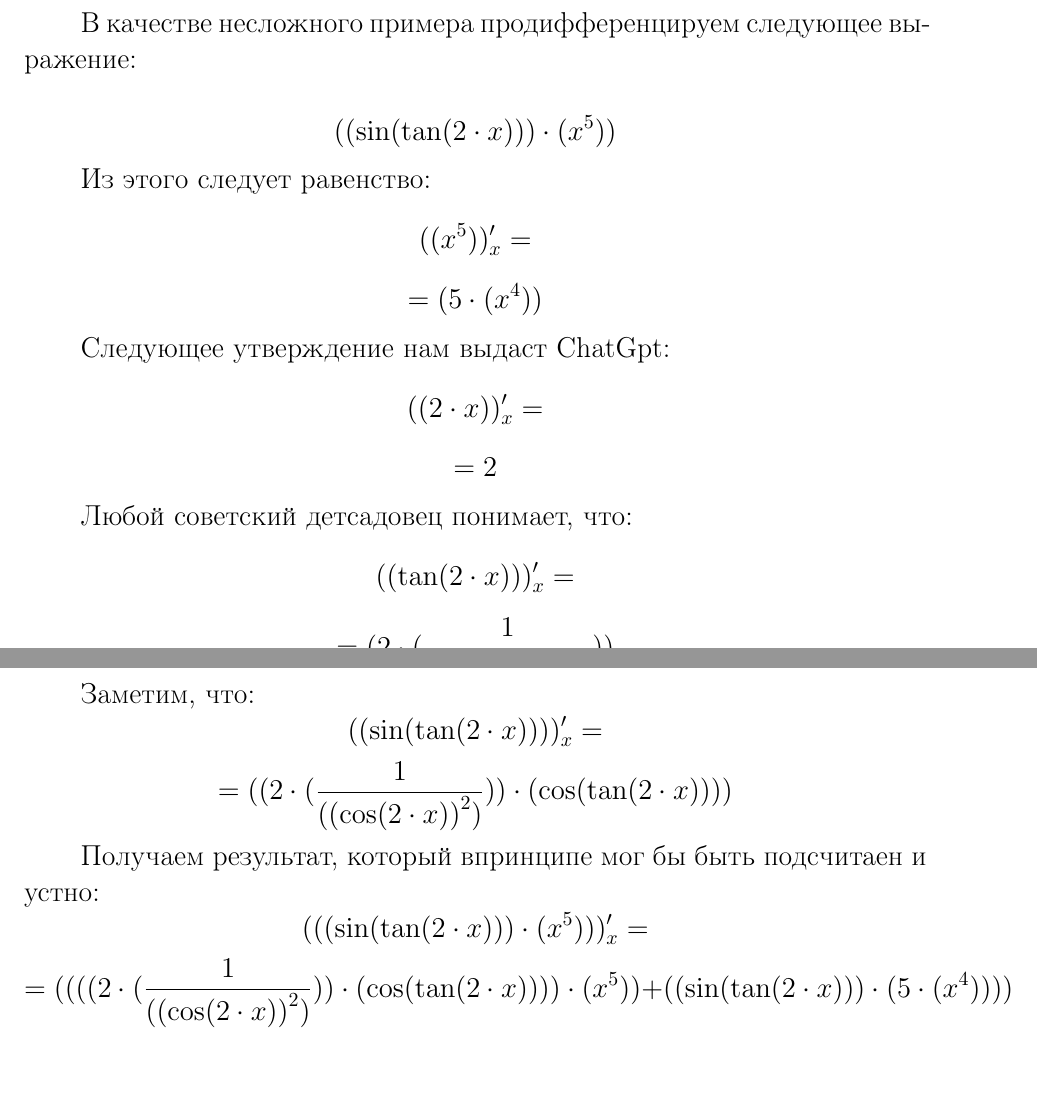
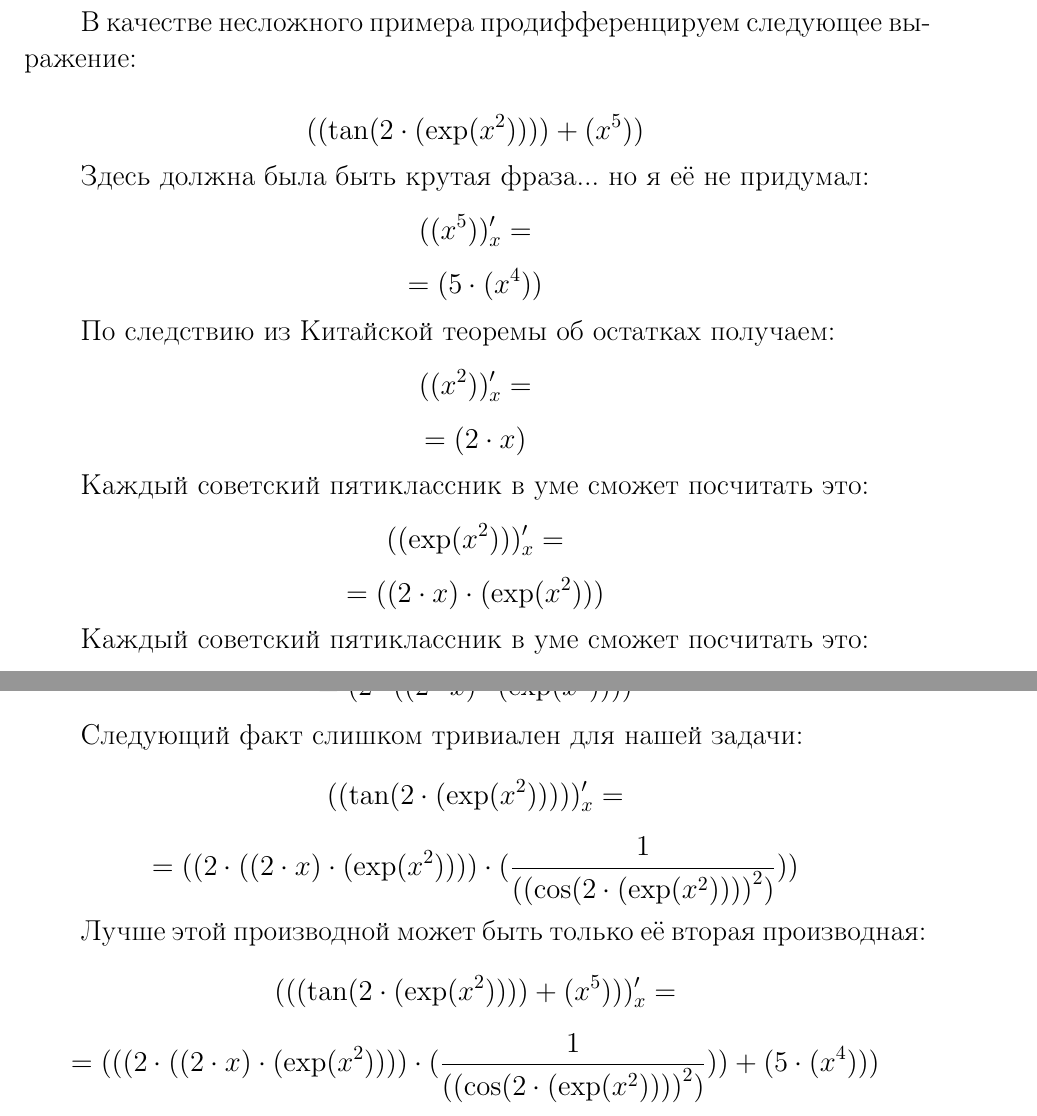
Before and after one commit to Yan103/Differencator, a LaTeX document (TeXFiles/Solution.tex): two parts of pages 1 and 2 of 2, joined at a grey line, cut so that both start at the same text, the shorter picture padded with empty space. Compiled offline with pdfLaTeX.

Commit message:
Bug fix <3

```diff
--- a/TeXFiles/Solution.tex
+++ b/TeXFiles/Solution.tex
@@ -18,26 +18,30 @@
 
 \hspace{1cm}В качестве несложного примера продифференцируем следующее выражение:
 
-$$  (  {  (  \sin  (  \tan  (  {  {  2}  }  \cdot {  {x}  }  )  )  )  }  \cdot {  (  {  {x}  }  ^  {  {  5}  }  )  }  )  $$
-\hspace{1cm}Из этого следует равенство:
+$$  (  {  (  \tan  (  {  {  2}  }  \cdot {  (  \exp  (  {  {x}  }  ^  {  {  2}  }  )  )  }  )  )  }  +  {  (  {  {x}  }  ^  {  {  5}  }  )  }  )  $$
+\hspace{1cm}Здесь должна была быть крутая фраза... но я её не придумал:
 $$ ( (  {  {x}  }  ^  {  {  5}  }  ) )_{x}' = $$
 $$ =  (  {  {  5}  }  \cdot {  (  {  {x}  }  ^  {  {  4}  }  )  }  )  $$
 
-\hspace{1cm}Следующее утверждение нам выдаст ChatGpt:
-$$ ( (  {  {  2}  }  \cdot {  {x}  }  ) )_{x}' = $$
-$$ =  {  2}  $$
+\hspace{1cm}По следствию из Китайской теоремы об остатках получаем:
+$$ ( (  {  {x}  }  ^  {  {  2}  }  ) )_{x}' = $$
+$$ =  (  {  {  2}  }  \cdot {  {x}  }  )  $$
 
-\hspace{1cm}Любой советский детсадовец понимает, что:
-$$ ( (  \tan  (  {  {  2}  }  \cdot {  {x}  }  )  ) )_{x}' = $$
-$$ =  (  {  {  2}  }  \cdot {  (  \frac {  {  1}  }  {  (  {  (  \cos  (  {  {  2}  }  \cdot {  {x}  }  )  )  }  ^  {  {  2}  }  )  }  )  }  )  $$
+\hspace{1cm}Каждый советский пятиклассник в уме сможет посчитать это:
+$$ ( (  \exp  (  {  {x}  }  ^  {  {  2}  }  )  ) )_{x}' = $$
+$$ =  (  {  (  {  {  2}  }  \cdot {  {x}  }  )  }  \cdot {  (  \exp  (  {  {x}  }  ^  {  {  2}  }  )  )  }  )  $$
 
-\hspace{1cm}Заметим, что:
-$$ ( (  \sin  (  \tan  (  {  {  2}  }  \cdot {  {x}  }  )  )  ) )_{x}' = $$
-$$ =  (  {  (  {  {  2}  }  \cdot {  (  \frac {  {  1}  }  {  (  {  (  \cos  (  {  {  2}  }  \cdot {  {x}  }  )  )  }  ^  {  {  2}  }  )  }  )  }  )  }  \cdot {  (  \cos  (  \tan  (  {  {  2}  }  \cdot {  {x}  }  )  )  )  }  )  $$
+\hspace{1cm}Каждый советский пятиклассник в уме сможет посчитать это:
+$$ ( (  {  {  2}  }  \cdot {  (  \exp  (  {  {x}  }  ^  {  {  2}  }  )  )  }  ) )_{x}' = $$
+$$ =  (  {  {  2}  }  \cdot {  (  {  (  {  {  2}  }  \cdot {  {x}  }  )  }  \cdot {  (  \exp  (  {  {x}  }  ^  {  {  2}  }  )  )  }  )  }  )  $$
 
-\hspace{1cm}Получаем результат, который впринципе мог бы быть подсчитаен и устно:
-$$ ( (  {  (  \sin  (  \tan  (  {  {  2}  }  \cdot {  {x}  }  )  )  )  }  \cdot {  (  {  {x}  }  ^  {  {  5}  }  )  }  ) )_{x}' = $$
-$$ =  (  {  (  {  (  {  (  {  {  2}  }  \cdot {  (  \frac {  {  1}  }  {  (  {  (  \cos  (  {  {  2}  }  \cdot {  {x}  }  )  )  }  ^  {  {  2}  }  )  }  )  }  )  }  \cdot {  (  \cos  (  \tan  (  {  {  2}  }  \cdot {  {x}  }  )  )  )  }  )  }  \cdot {  (  {  {x}  }  ^  {  {  5}  }  )  }  )  }  +  {  (  {  (  \sin  (  \tan  (  {  {  2}  }  \cdot {  {x}  }  )  )  )  }  \cdot {  (  {  {  5}  }  \cdot {  (  {  {x}  }  ^  {  {  4}  }  )  }  )  }  )  }  )  $$
+\hspace{1cm}Следующий факт слишком тривиален для нашей задачи:
+$$ ( (  \tan  (  {  {  2}  }  \cdot {  (  \exp  (  {  {x}  }  ^  {  {  2}  }  )  )  }  )  ) )_{x}' = $$
+$$ =  (  {  (  {  {  2}  }  \cdot {  (  {  (  {  {  2}  }  \cdot {  {x}  }  )  }  \cdot {  (  \exp  (  {  {x}  }  ^  {  {  2}  }  )  )  }  )  }  )  }  \cdot {  (  \frac {  {  1}  }  {  (  {  (  \cos  (  {  {  2}  }  \cdot {  (  \exp  (  {  {x}  }  ^  {  {  2}  }  )  )  }  )  )  }  ^  {  {  2}  }  )  }  )  }  )  $$
+
+\hspace{1cm}Лучше этой производной может быть только её вторая производная:
+$$ ( (  {  (  \tan  (  {  {  2}  }  \cdot {  (  \exp  (  {  {x}  }  ^  {  {  2}  }  )  )  }  )  )  }  +  {  (  {  {x}  }  ^  {  {  5}  }  )  }  ) )_{x}' = $$
+$$ =  (  {  (  {  (  {  {  2}  }  \cdot {  (  {  (  {  {  2}  }  \cdot {  {x}  }  )  }  \cdot {  (  \exp  (  {  {x}  }  ^  {  {  2}  }  )  )  }  )  }  )  }  \cdot {  (  \frac {  {  1}  }  {  (  {  (  \cos  (  {  {  2}  }  \cdot {  (  \exp  (  {  {x}  }  ^  {  {  2}  }  )  )  }  )  )  }  ^  {  {  2}  }  )  }  )  }  )  }  +  {  (  {  {  5}  }  \cdot {  (  {  {x}  }  ^  {  {  4}  }  )  }  )  }  )  $$
 
 
 \end{document}
```
Also changed, not shown: Expressions/test1.txt (+1 -1 lines), TeXFiles/Solution.pdf, 4 other files.
